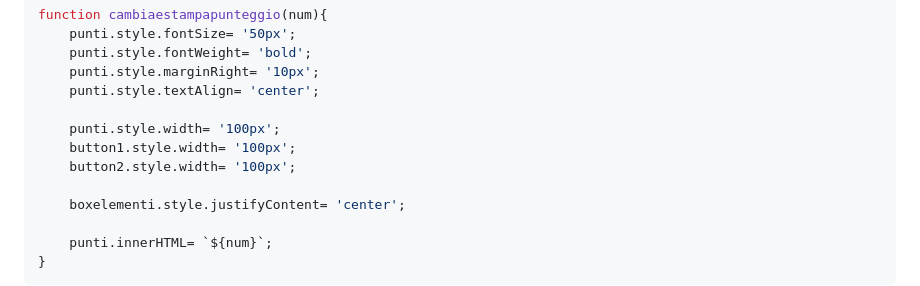
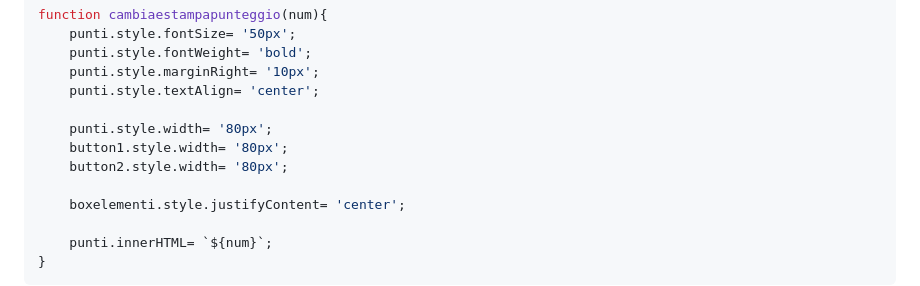
Before and after one commit to manuboni03/Progetto-Javascript-Basics-di-Manuel-Boni, a Markdown page: README.md, the part around the change. Drawn GitHub-style.

```diff
--- a/README.md
+++ b/README.md
@@ -95,9 +95,9 @@ function cambiaestampapunteggio(num){
     punti.style.marginRight= '10px';
     punti.style.textAlign= 'center';
 
-    punti.style.width= '100px';
-    button1.style.width= '100px';
-    button2.style.width= '100px';
+    punti.style.width= '80px';
+    button1.style.width= '80px';
+    button2.style.width= '80px';
 
     boxelementi.style.justifyContent= 'center';
 
```
